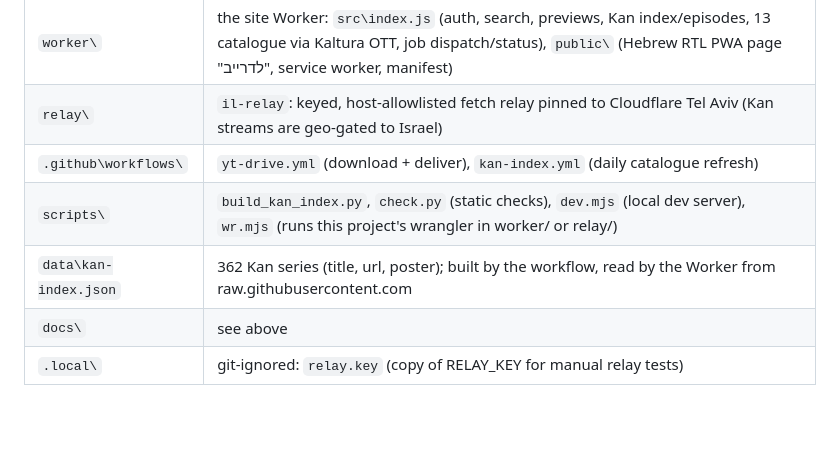
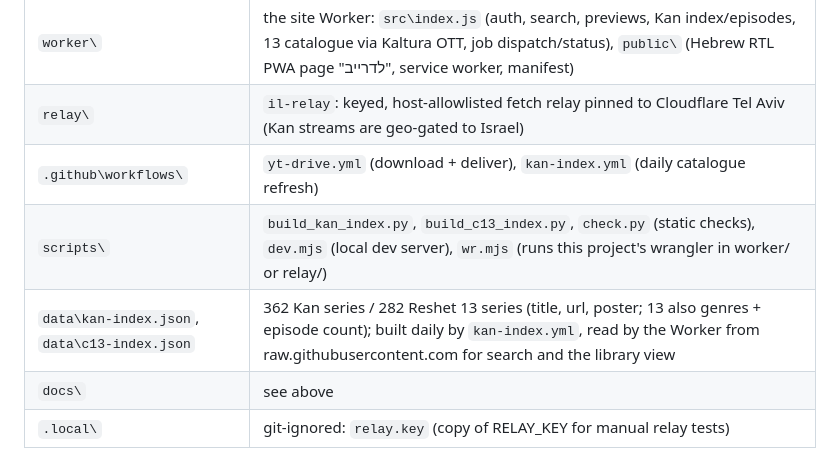
Before and after one commit to as0527121640-debug/yt-drive, a Markdown page: CLAUDE.md, the part around the change. Rendered like a GitHub page; blank space fills up the shorter version.

```diff
--- a/CLAUDE.md
+++ b/CLAUDE.md
@@ -26,8 +26,8 @@ in the user's Google Drive. Keshet 12 (mako) is not possible (bot wall with CAPT
 | `worker\` | the site Worker: `src\index.js` (auth, search, previews, Kan index/episodes, 13 catalogue via Kaltura OTT, job dispatch/status), `public\` (Hebrew RTL PWA page "לדרייב", service worker, manifest) |
 | `relay\` | `il-relay`: keyed, host-allowlisted fetch relay pinned to Cloudflare Tel Aviv (Kan streams are geo-gated to Israel) |
 | `.github\workflows\` | `yt-drive.yml` (download + deliver), `kan-index.yml` (daily catalogue refresh) |
-| `scripts\` | `build_kan_index.py`, `check.py` (static checks), `dev.mjs` (local dev server), `wr.mjs` (runs this project's wrangler in worker/ or relay/) |
-| `data\kan-index.json` | 362 Kan series (title, url, poster); built by the workflow, read by the Worker from raw.githubusercontent.com |
+| `scripts\` | `build_kan_index.py`, `build_c13_index.py`, `check.py` (static checks), `dev.mjs` (local dev server), `wr.mjs` (runs this project's wrangler in worker/ or relay/) |
+| `data\kan-index.json`, `data\c13-index.json` | 362 Kan series / 282 Reshet 13 series (title, url, poster; 13 also genres + episode count); built daily by `kan-index.yml`, read by the Worker from raw.githubusercontent.com for search and the library view |
 | `docs\` | see above |
 | `.local\` | git-ignored: `relay.key` (copy of RELAY_KEY for manual relay tests) |
 
```
Also changed, not shown: docs/ARCHITECTURE.md (+3 -2 lines), docs/TODO.md (+1 -0 lines).
